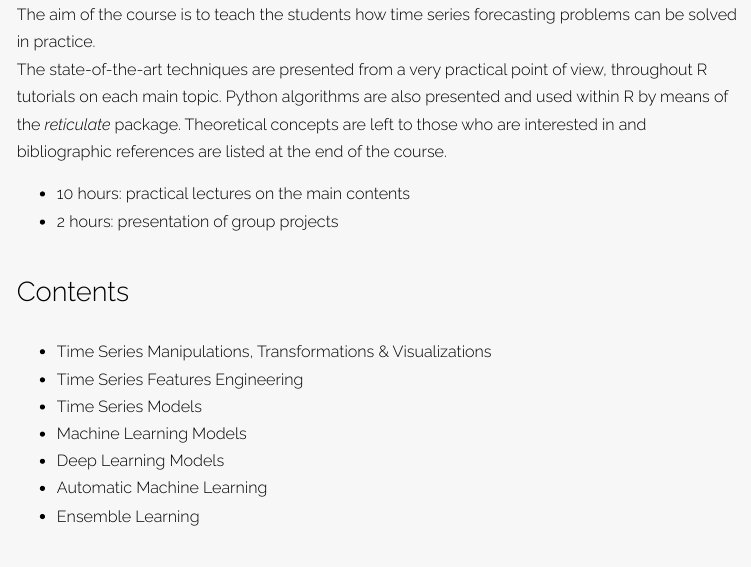
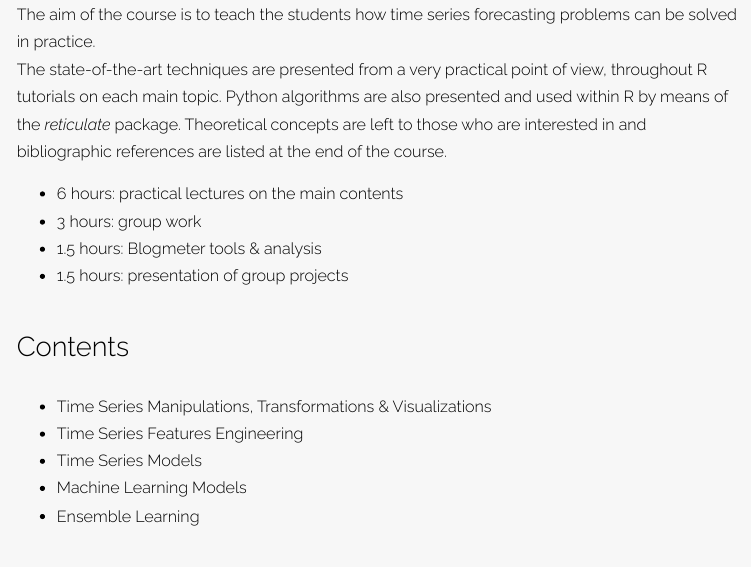
Before and after one commit to marcozanotti/tsforecasting-course, an R Markdown document (general-infos/tsf_description_master.Rmd): the page in a window 1100 px wide, from 700 px down. The pictures show the output file general-infos/tsf_description_master.html that the author committed with the source, opened offline.

Commit message:
update master desc

```diff
--- a/general-infos/tsf_description_master.Rmd
+++ b/general-infos/tsf_description_master.Rmd
@@ -42,8 +42,10 @@ of the *reticulate* package.
 Theoretical concepts are left to those who are interested in and
 bibliographic references are listed at the end of the course.
 
-* 10 hours: practical lectures on the main contents
-* 2 hours: presentation of group projects
+* 6 hours: practical lectures on the main contents
+* 3 hours: group work
+* 1.5 hours: Blogmeter tools & analysis
+* 1.5 hours: presentation of group projects
 
 
 ## Contents
@@ -52,8 +54,6 @@ bibliographic references are listed at the end of the course.
 * Time Series Features Engineering
 * Time Series Models
 * Machine Learning Models
-* Deep Learning Models
-* Automatic Machine Learning
 * Ensemble Learning
 
 
```
Also changed, not shown: general-infos/tsf_description_master.html, general-infos/tsf_description_master.pdf.
